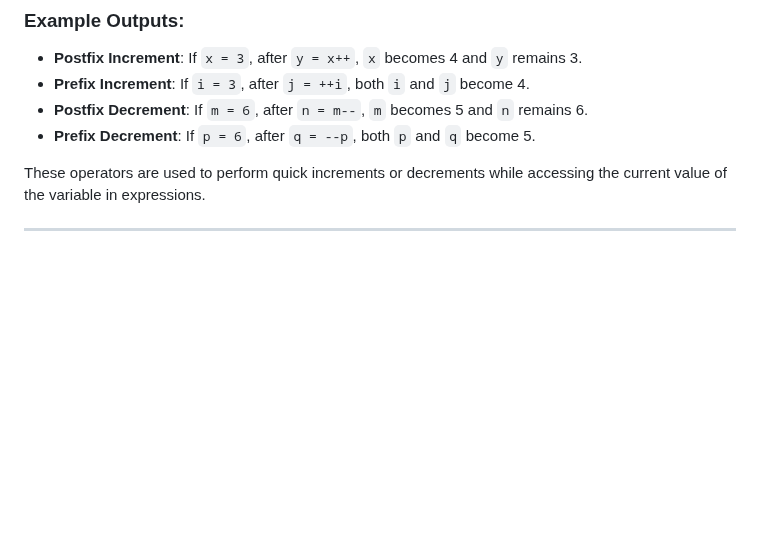
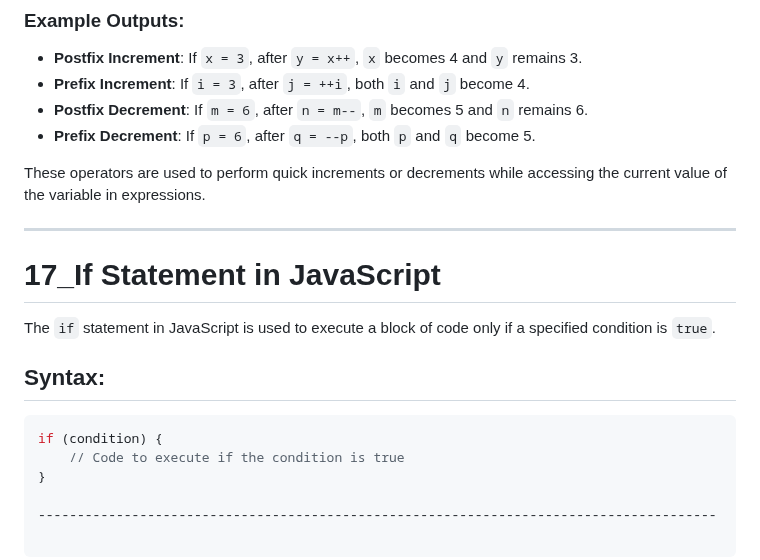
Before and after one commit to SGDilakshan/JavaScript-Full-Theory, a Markdown page: README.md, the part around the change. GitHub-like rendering; blank space fills up the shorter version.

Commit message:
Update the readme file after If Statement in JavaScript

````diff
--- a/README.md
+++ b/README.md
@@ -398,3 +398,15 @@ In JavaScript, increment (`++`) and decrement (`--`) operators are used to incre
 These operators are used to perform quick increments or decrements while accessing the current value of the variable in expressions.
 
 ---------------------------------------------------------------------------------------
+
+# 17_If Statement in JavaScript
+
+The `if` statement in JavaScript is used to execute a block of code only if a specified condition is `true`.
+
+## Syntax:
+```javascript
+if (condition) {
+    // Code to execute if the condition is true
+}
+
+---------------------------------------------------------------------------------------
````
